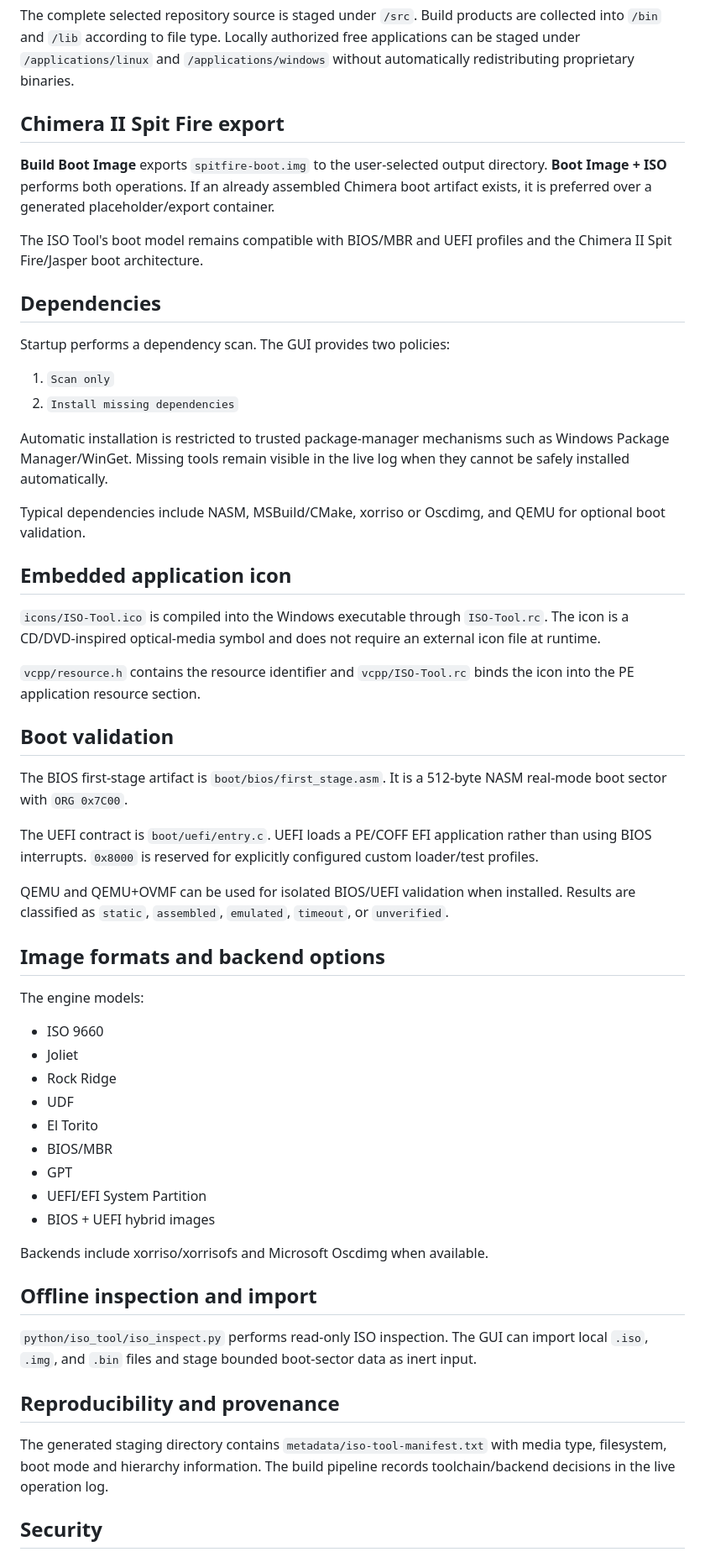
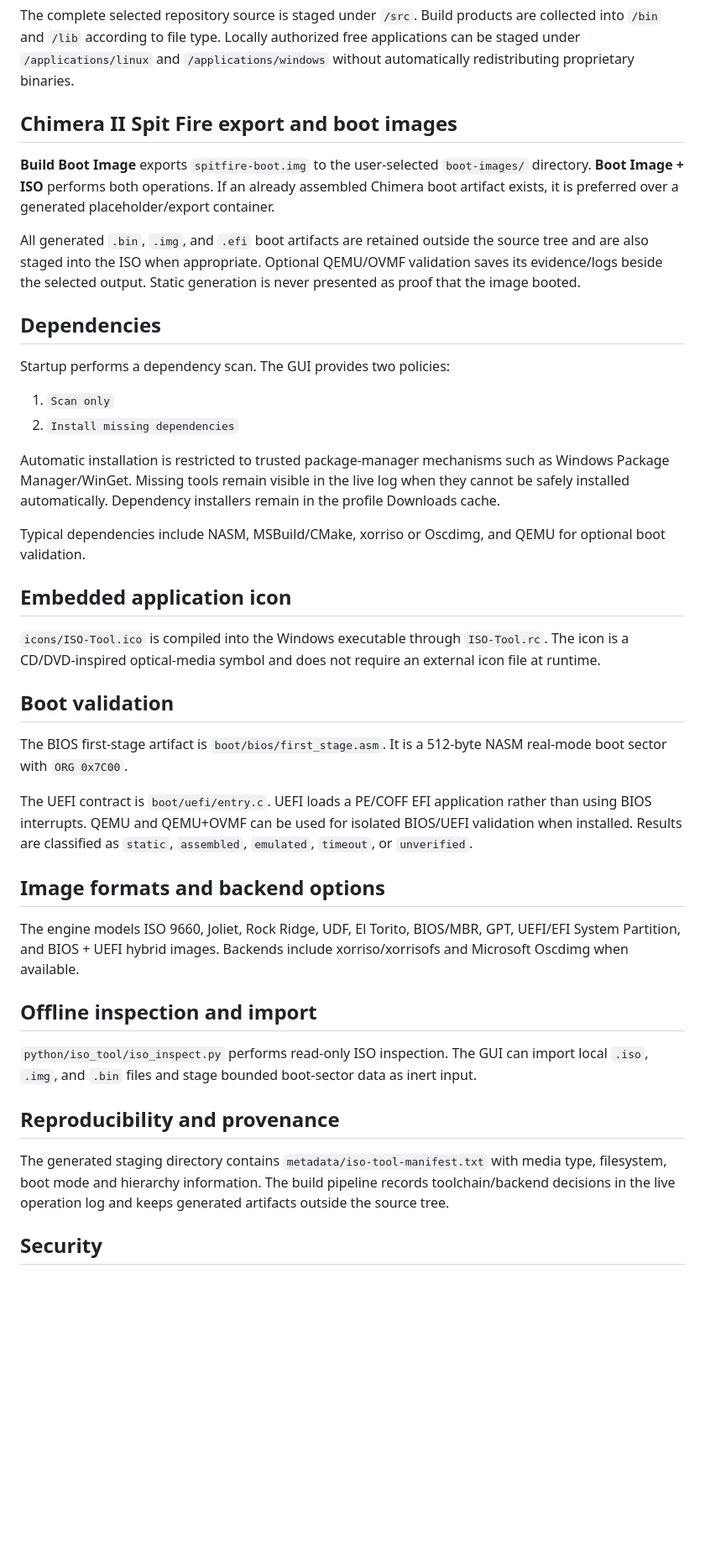
Before and after one commit to amerhwitat/nlp, a Markdown page: ISO-Tool/README.md, the part around one of its changes. Shown at 84% size. GitHub-like rendering; blank space fills up the shorter version.

Commit message:
ISO-Tool: document user-selected ISO output and Downloads dependency cache

```diff
--- a/ISO-Tool/README.md
+++ b/ISO-Tool/README.md
@@ -72,11 +107,11 @@ ISO root/
 
 The complete selected repository source is staged under `/src`. Build products are collected into `/bin` and `/lib` according to file type. Locally authorized free applications can be staged under `/applications/linux` and `/applications/windows` without automatically redistributing proprietary binaries.
 
-## Chimera II Spit Fire export
+## Chimera II Spit Fire export and boot images
 
-**Build Boot Image** exports `spitfire-boot.img` to the user-selected output directory. **Boot Image + ISO** performs both operations. If an already assembled Chimera boot artifact exists, it is preferred over a generated placeholder/export container.
+**Build Boot Image** exports `spitfire-boot.img` to the user-selected `boot-images/` directory. **Boot Image + ISO** performs both operations. If an already assembled Chimera boot artifact exists, it is preferred over a generated placeholder/export container.
 
-The ISO Tool's boot model remains compatible with BIOS/MBR and UEFI profiles and the Chimera II Spit Fire/Jasper boot architecture.
+All generated `.bin`, `.img`, and `.efi` boot artifacts are retained outside the source tree and are also staged into the ISO when appropriate. Optional QEMU/OVMF validation saves its evidence/logs beside the selected output. Static generation is never presented as proof that the image booted.
 
 ## Dependencies
 
@@ -85,7 +120,7 @@ Startup performs a dependency scan. The GUI provides two policies:
 1. `Scan only`
 2. `Install missing dependencies`
 
-Automatic installation is restricted to trusted package-manager mechanisms such as Windows Package Manager/WinGet. Missing tools remain visible in the live log when they cannot be safely installed automatically.
+Automatic installation is restricted to trusted package-manager mechanisms such as Windows Package Manager/WinGet. Missing tools remain visible in the live log when they cannot be safely installed automatically. Dependency installers remain in the profile Downloads cache.
 
 Typical dependencies include NASM, MSBuild/CMake, xorriso or Oscdimg, and QEMU for optional boot validation.
 
@@ -93,31 +128,15 @@ Typical dependencies include NASM, MSBuild/CMake, xorriso or Oscdimg, and QEMU f
 
 `icons/ISO-Tool.ico` is compiled into the Windows executable through `ISO-Tool.rc`. The icon is a CD/DVD-inspired optical-media symbol and does not require an external icon file at runtime.
 
-`vcpp/resource.h` contains the resource identifier and `vcpp/ISO-Tool.rc` binds the icon into the PE application resource section.
-
 ## Boot validation
 
 The BIOS first-stage artifact is `boot/bios/first_stage.asm`. It is a 512-byte NASM real-mode boot sector with `ORG 0x7C00`.
 
-The UEFI contract is `boot/uefi/entry.c`. UEFI loads a PE/COFF EFI application rather than using BIOS interrupts. `0x8000` is reserved for explicitly configured custom loader/test profiles.
-
-QEMU and QEMU+OVMF can be used for isolated BIOS/UEFI validation when installed. Results are classified as `static`, `assembled`, `emulated`, `timeout`, or `unverified`.
+The UEFI contract is `boot/uefi/entry.c`. UEFI loads a PE/COFF EFI application rather than using BIOS interrupts. QEMU and QEMU+OVMF can be used for isolated BIOS/UEFI validation when installed. Results are classified as `static`, `assembled`, `emulated`, `timeout`, or `unverified`.
 
 ## Image formats and backend options
 
-The engine models:
-
-- ISO 9660
-- Joliet
-- Rock Ridge
-- UDF
-- El Torito
-- BIOS/MBR
-- GPT
-- UEFI/EFI System Partition
-- BIOS + UEFI hybrid images
-
-Backends include xorriso/xorrisofs and Microsoft Oscdimg when available.
+The engine models ISO 9660, Joliet, Rock Ridge, UDF, El Torito, BIOS/MBR, GPT, UEFI/EFI System Partition, and BIOS + UEFI hybrid images. Backends include xorriso/xorrisofs and Microsoft Oscdimg when available.
 
 ## Offline inspection and import
 
@@ -125,7 +144,7 @@ Backends include xorriso/xorrisofs and Microsoft Oscdimg when available.
 
 ## Reproducibility and provenance
 
-The generated staging directory contains `metadata/iso-tool-manifest.txt` with media type, filesystem, boot mode and hierarchy information. The build pipeline records toolchain/backend decisions in the live operation log.
+The generated staging directory contains `metadata/iso-tool-manifest.txt` with media type, filesystem, boot mode and hierarchy information. The build pipeline records toolchain/backend decisions in the live operation log and keeps generated artifacts outside the source tree.
 
 ## Security
 
```
Also changed, not shown: other parts of ISO-Tool/README.md (+39 -4 lines).
